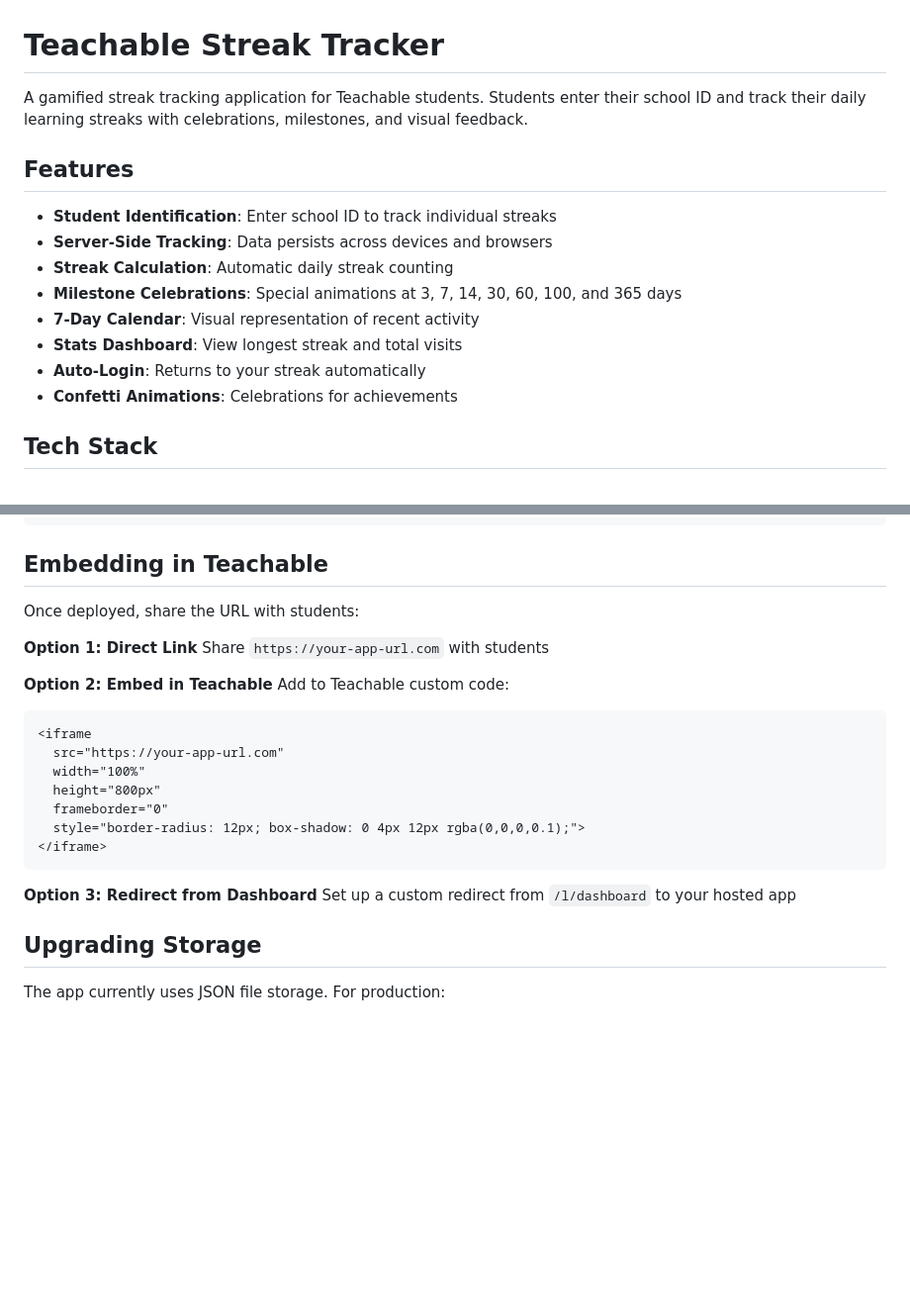
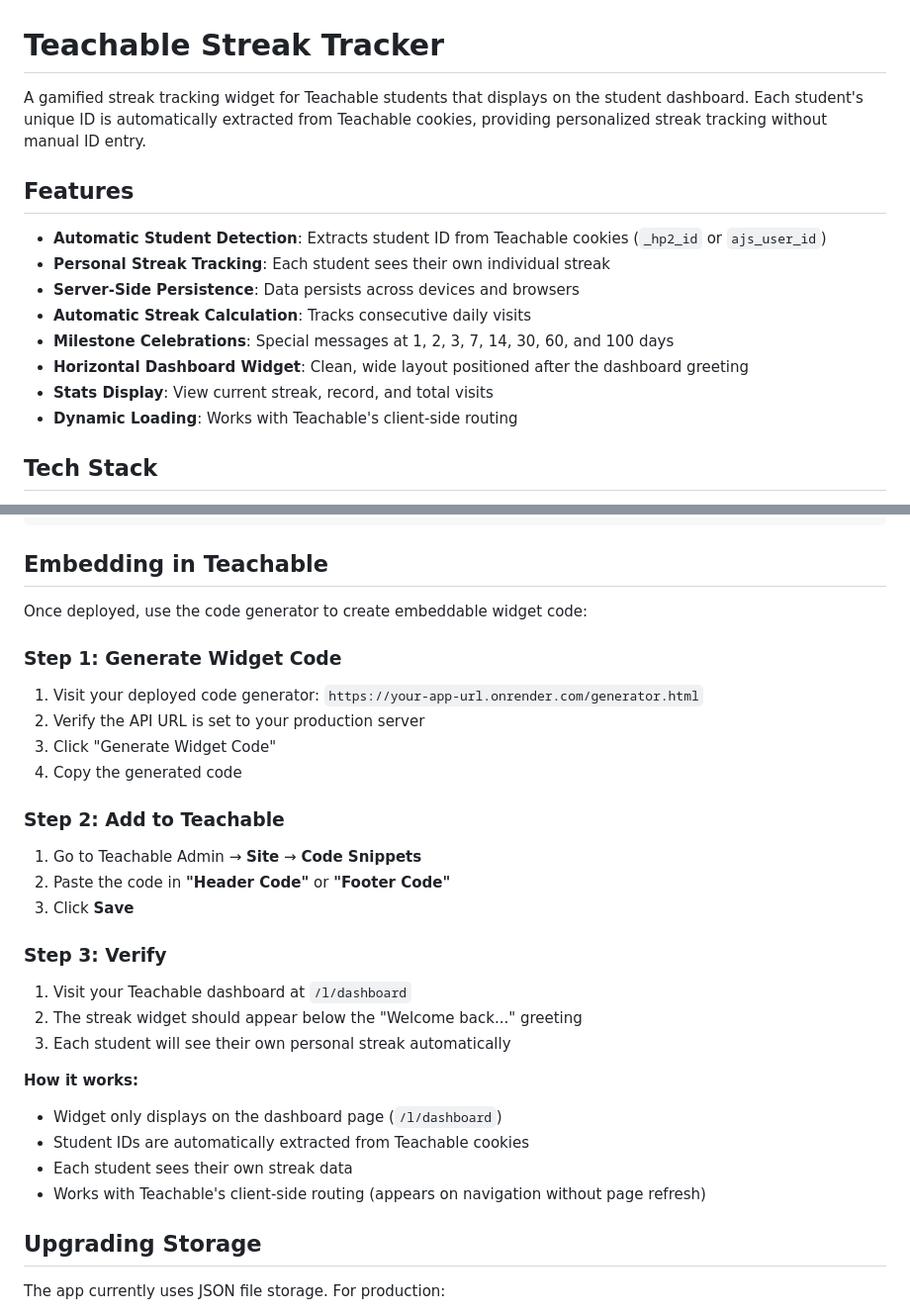
Before and after one commit to paulina-mei/teachable-streak-tracker, a Markdown page: README.md, 2 parts joined by grey strips. Shown at 99% size. Drawn GitHub-style; blank space fills up the shorter version.

Commit message:
Update documentation to reflect auto-detection of student IDs from Teachable cookies

````diff
--- a/README.md
+++ b/README.md
@@ -1,17 +1,17 @@
 # Teachable Streak Tracker
 
-A gamified streak tracking application for Teachable students. Students enter their school ID and track their daily learning streaks with celebrations, milestones, and visual feedback.
+A gamified streak tracking widget for Teachable students that displays on the student dashboard. Each student's unique ID is automatically extracted from Teachable cookies, providing personalized streak tracking without manual ID entry.
 
 ## Features
 
-- **Student Identification**: Enter school ID to track individual streaks
-- **Server-Side Tracking**: Data persists across devices and browsers
-- **Streak Calculation**: Automatic daily streak counting
-- **Milestone Celebrations**: Special animations at 3, 7, 14, 30, 60, 100, and 365 days
-- **7-Day Calendar**: Visual representation of recent activity
-- **Stats Dashboard**: View longest streak and total visits
-- **Auto-Login**: Returns to your streak automatically
-- **Confetti Animations**: Celebrations for achievements
+- **Automatic Student Detection**: Extracts student ID from Teachable cookies (`_hp2_id` or `ajs_user_id`)
+- **Personal Streak Tracking**: Each student sees their own individual streak
+- **Server-Side Persistence**: Data persists across devices and browsers
+- **Automatic Streak Calculation**: Tracks consecutive daily visits
+- **Milestone Celebrations**: Special messages at 1, 2, 3, 7, 14, 30, 60, and 100 days
+- **Horizontal Dashboard Widget**: Clean, wide layout positioned after the dashboard greeting
+- **Stats Display**: View current streak, record, and total visits
+- **Dynamic Loading**: Works with Teachable's client-side routing
 
 ## Tech Stack
 
@@ -220,25 +234,32 @@ server {
 
 ## Embedding in Teachable
 
-Once deployed, share the URL with students:
+Once deployed, use the code generator to create embeddable widget code:
 
-**Option 1: Direct Link**
-Share `https://your-app-url.com` with students
+### Step 1: Generate Widget Code
 
-**Option 2: Embed in Teachable**
-Add to Teachable custom code:
-```html
-<iframe
-  src="https://your-app-url.com"
-  width="100%"
-  height="800px"
-  frameborder="0"
-  style="border-radius: 12px; box-shadow: 0 4px 12px rgba(0,0,0,0.1);">
-</iframe>
-```
+1. Visit your deployed code generator: `https://your-app-url.onrender.com/generator.html`
+2. Verify the API URL is set to your production server
+3. Click "Generate Widget Code"
+4. Copy the generated code
 
-**Option 3: Redirect from Dashboard**
-Set up a custom redirect from `/l/dashboard` to your hosted app
+### Step 2: Add to Teachable
+
+1. Go to Teachable Admin → **Site** → **Code Snippets**
+2. Paste the code in **"Header Code"** or **"Footer Code"**
+3. Click **Save**
+
+### Step 3: Verify
+
+1. Visit your Teachable dashboard at `/l/dashboard`
+2. The streak widget should appear below the "Welcome back..." greeting
+3. Each student will see their own personal streak automatically
+
+**How it works:**
+- Widget only displays on the dashboard page (`/l/dashboard`)
+- Student IDs are automatically extracted from Teachable cookies
+- Each student sees their own streak data
+- Works with Teachable's client-side routing (appears on navigation without page refresh)
 
 ## Upgrading Storage
 
````
Also changed, not shown: other parts of README.md (+41 -11 lines), QUICKSTART.md (+52 -51 lines).
